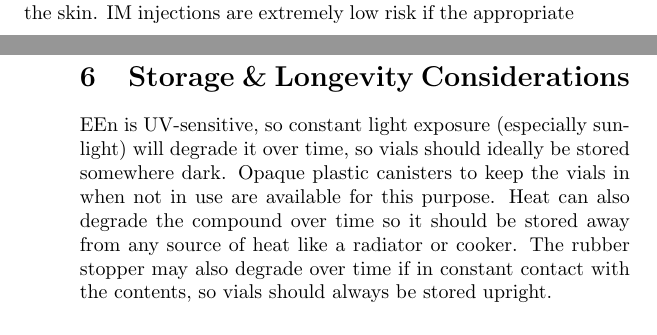
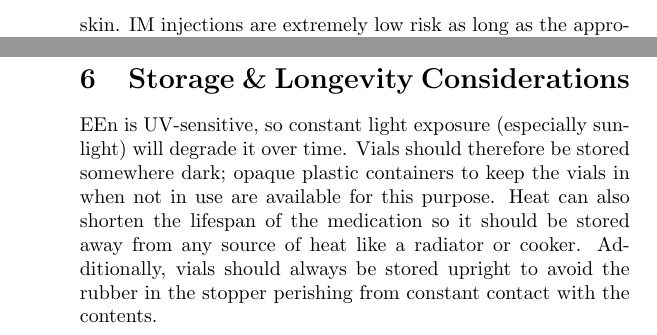
Before and after one commit to rhizome-ccc/injectable-estradiol-guide, a LaTeX document (main.tex): two parts of pages 8 and 13 of 16 before the commit and two parts of pages 9 and 13 of 16 after it, joined at a grey line, cut so that both start at the same text. Compiled offline with pdfLaTeX.

Commit message:
Make a few small tweaks to phrasing

```diff
--- a/main.tex
+++ b/main.tex
@@ -200,8 +200,8 @@ concern.
 The EEn oil we provide should be administered as an intramuscular (IM)
 injection.  This means the medication goes into muscle tissue, as
 opposed to into fat, a blood vessel or under the skin.  IM injections
-are extremely low risk if the appropriate steps are taken to mitigate
-infection risk and a suitable injection site is used.
+are extremely low risk as long as the appropriate steps are taken to
+mitigate infection risk and a suitable injection site is used.
 
 The two recommended injection sites are in the vastus lateralis muscle
 in the thigh and the gluteus maximus muscle in the buttocks.  The
@@ -310,13 +310,13 @@ also linked in figure~\ref{fig:im-injection-videos}.
 \section{Storage \& Longevity Considerations}
 
 EEn is UV-sensitive, so constant light exposure (especially sunlight)
-will degrade it over time, so vials should ideally be stored somewhere
-dark.  Opaque plastic canisters to keep the vials in when not in use
-are available for this purpose.  Heat can also degrade the compound
-over time so it should be stored away from any source of heat like a
-radiator or cooker.  The rubber stopper may also degrade over time if
-in constant contact with the contents, so vials should always be
-stored upright.
+will degrade it over time.  Vials should therefore be stored somewhere
+dark; opaque plastic containers to keep the vials in when not in use
+are available for this purpose.  Heat can also shorten the lifespan of
+the medication so it should be stored away from any source of heat
+like a radiator or cooker.  Additionally, vials should always be
+stored upright to avoid the rubber in the stopper perishing from
+constant contact with the contents.
 
 \subsection{Vial Coring}
 
```
Also changed, not shown: main.tex (14 more changed lines).
